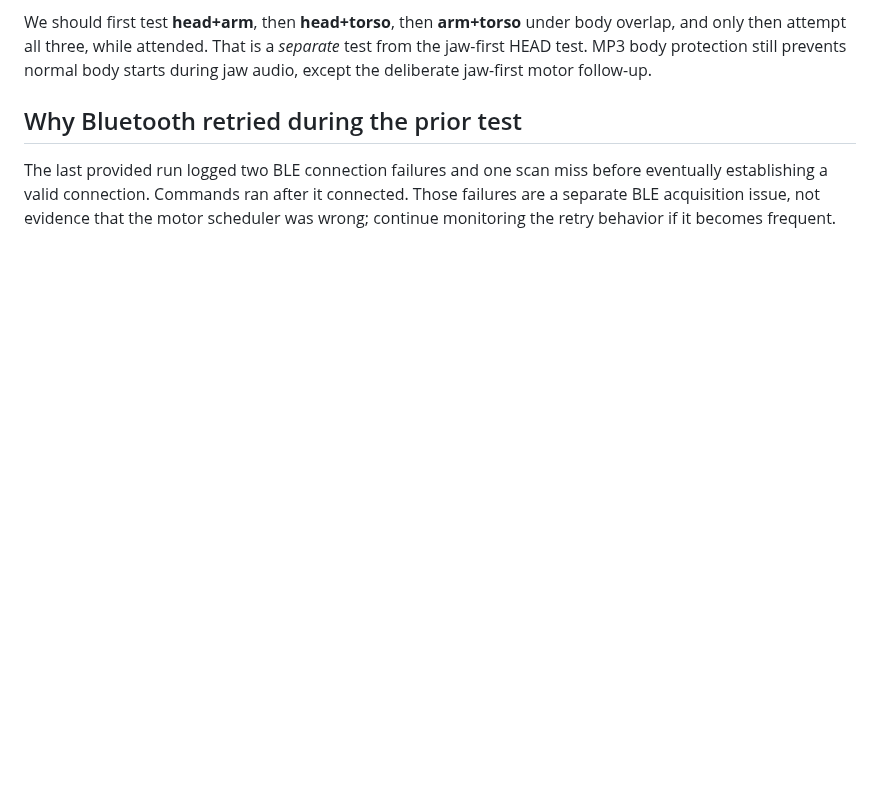
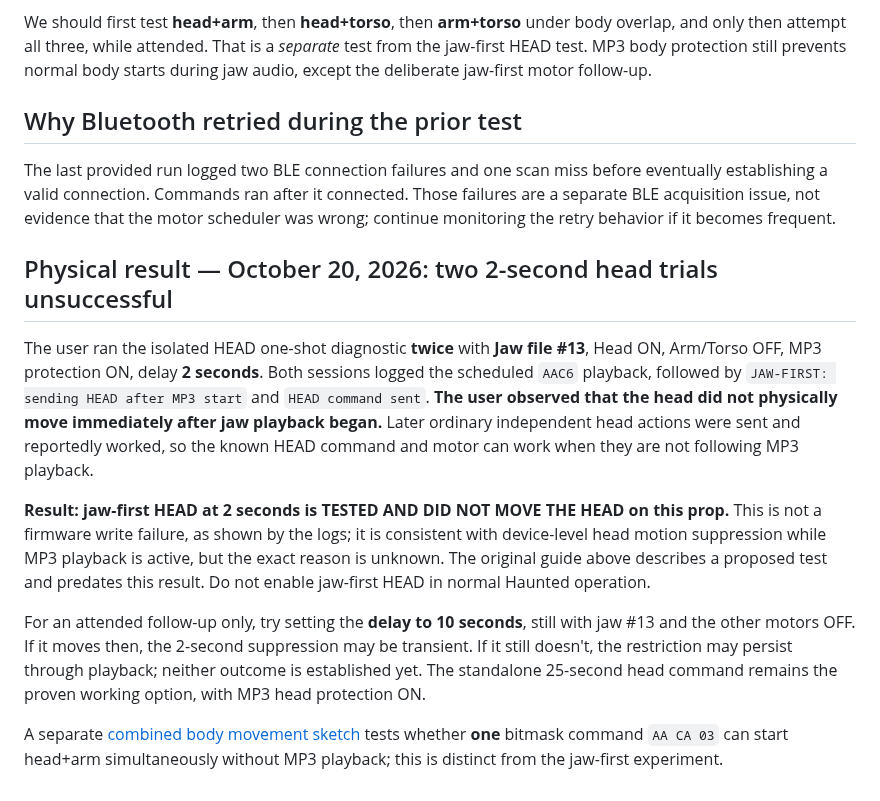
Before and after one commit to jacobmgoodnight/ultra-skelly-esp32-autonomous, a Markdown page: docs/jaw-first-head-test.md, the part around the change. Rendered like a GitHub page; blank space fills up the shorter version.

Commit message:
Document failed physical jaw-first HEAD at 2s and one-shot compound movement research

```diff
--- a/docs/jaw-first-head-test.md
+++ b/docs/jaw-first-head-test.md
@@ -58,3 +58,14 @@ We should first test **head+arm**, then **head+torso**, then **arm+torso** under
 ## Why Bluetooth retried during the prior test
 
 The last provided run logged two BLE connection failures and one scan miss before eventually establishing a valid connection. Commands ran after it connected. Those failures are a separate BLE acquisition issue, not evidence that the motor scheduler was wrong; continue monitoring the retry behavior if it becomes frequent.
+
+
+## Physical result — October 20, 2026: two 2-second head trials unsuccessful
+
+The user ran the isolated HEAD one-shot diagnostic **twice** with **Jaw file #13**, Head ON, Arm/Torso OFF, MP3 protection ON, delay **2 seconds**. Both sessions logged the scheduled `AAC6` playback, followed by `JAW-FIRST: sending HEAD after MP3 start` and `HEAD command sent`. **The user observed that the head did not physically move immediately after jaw playback began.** Later ordinary independent head actions were sent and reportedly worked, so the known HEAD command and motor can work when they are not following MP3 playback.
+
+**Result: jaw-first HEAD at 2 seconds is TESTED AND DID NOT MOVE THE HEAD on this prop.** This is not a firmware write failure, as shown by the logs; it is consistent with device-level head motion suppression while MP3 playback is active, but the exact reason is unknown. The original guide above describes a proposed test and predates this result. Do not enable jaw-first HEAD in normal Haunted operation.
+
+For an attended follow-up only, try setting the **delay to 10 seconds**, still with jaw #13 and the other motors OFF. If it moves then, the 2-second suppression may be transient. If it still doesn't, the restriction may persist through playback; neither outcome is established yet. The standalone 25-second head command remains the proven working option, with MP3 head protection ON.
+
+A separate [combined body movement sketch](body-combo-test.md) tests whether **one** bitmask command `AA CA 03` can start head+arm simultaneously without MP3 playback; this is distinct from the jaw-first experiment.
```
